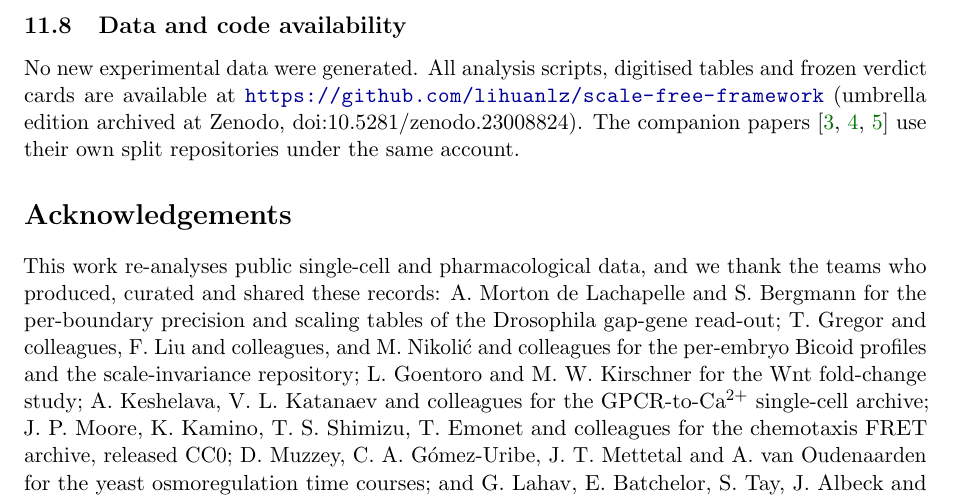
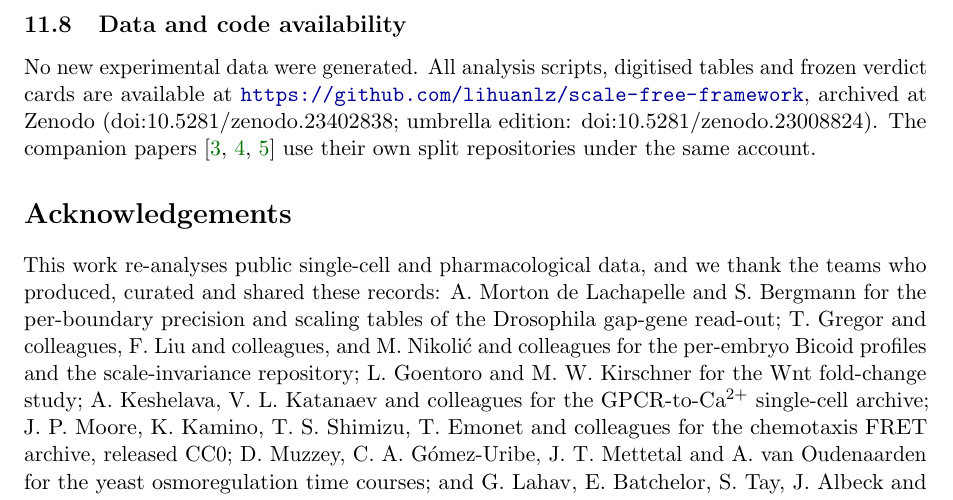
Before and after one commit to lihuanlz/scale-free-framework, a LaTeX paper (manuscript/main.tex): part of page 16 of 21, cut so that both start at the same text. Compiled offline with pdfLaTeX.

Commit message:
Add own Zenodo concept DOI to Data Availability (main.tex) and README badge

```diff
--- a/manuscript/main.tex
+++ b/manuscript/main.tex
@@ -350,7 +350,7 @@ Every prediction reported here was frozen in writing, with its verdict line, bef
 
 \subsection{Data and code availability}
 
-No new experimental data were generated. All analysis scripts, digitised tables and frozen verdict cards are available at \url{https://github.com/lihuanlz/scale-free-framework} (umbrella edition archived at Zenodo, doi:10.5281/zenodo.23008824). The companion papers \cite{CompanionP53,CompanionChemo,CompanionGPCR} use their own split repositories under the same account.
+No new experimental data were generated. All analysis scripts, digitised tables and frozen verdict cards are available at \url{https://github.com/lihuanlz/scale-free-framework}, archived at Zenodo (doi:10.5281/zenodo.23402838; umbrella edition: doi:10.5281/zenodo.23008824). The companion papers \cite{CompanionP53,CompanionChemo,CompanionGPCR} use their own split repositories under the same account.
 
 \section*{Acknowledgements}
 
```
Also changed, not shown: README.md, manuscript/main.pdf, 3 other files.
